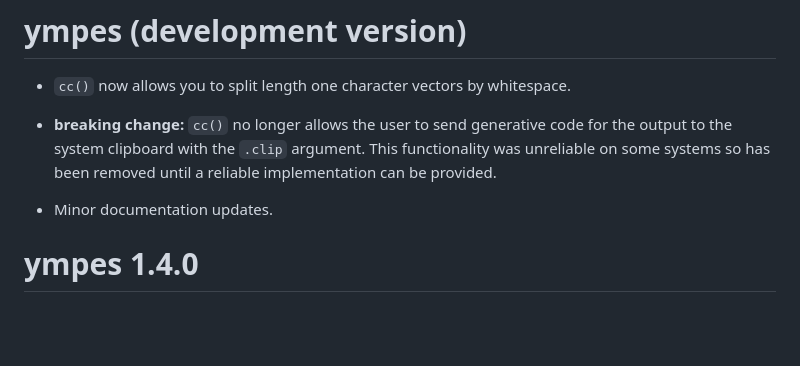
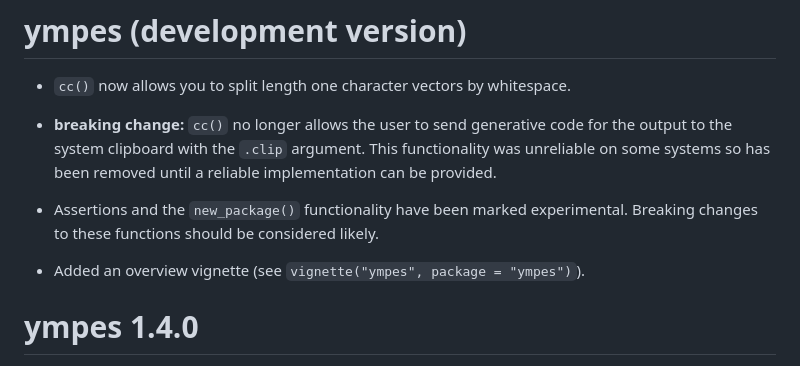
Before and after one commit to TimTaylor/ympes, a Markdown page: NEWS.md, the part around the change. Rendered like a GitHub page; blank space fills up the shorter version.

Commit message:
docs: update NEWS

```diff
--- a/NEWS.md
+++ b/NEWS.md
@@ -7,7 +7,10 @@
   functionality was unreliable on some systems so has been removed until a
   reliable implementation can be provided.
 
-- Minor documentation updates.
+- Assertions and the `new_package()` functionality have been marked
+  experimental. Breaking changes to these functions should be considered likely.
+
+- Added an overview vignette (see `vignette("ympes", package = "ympes")`).
 
 # ympes 1.4.0
 
```
